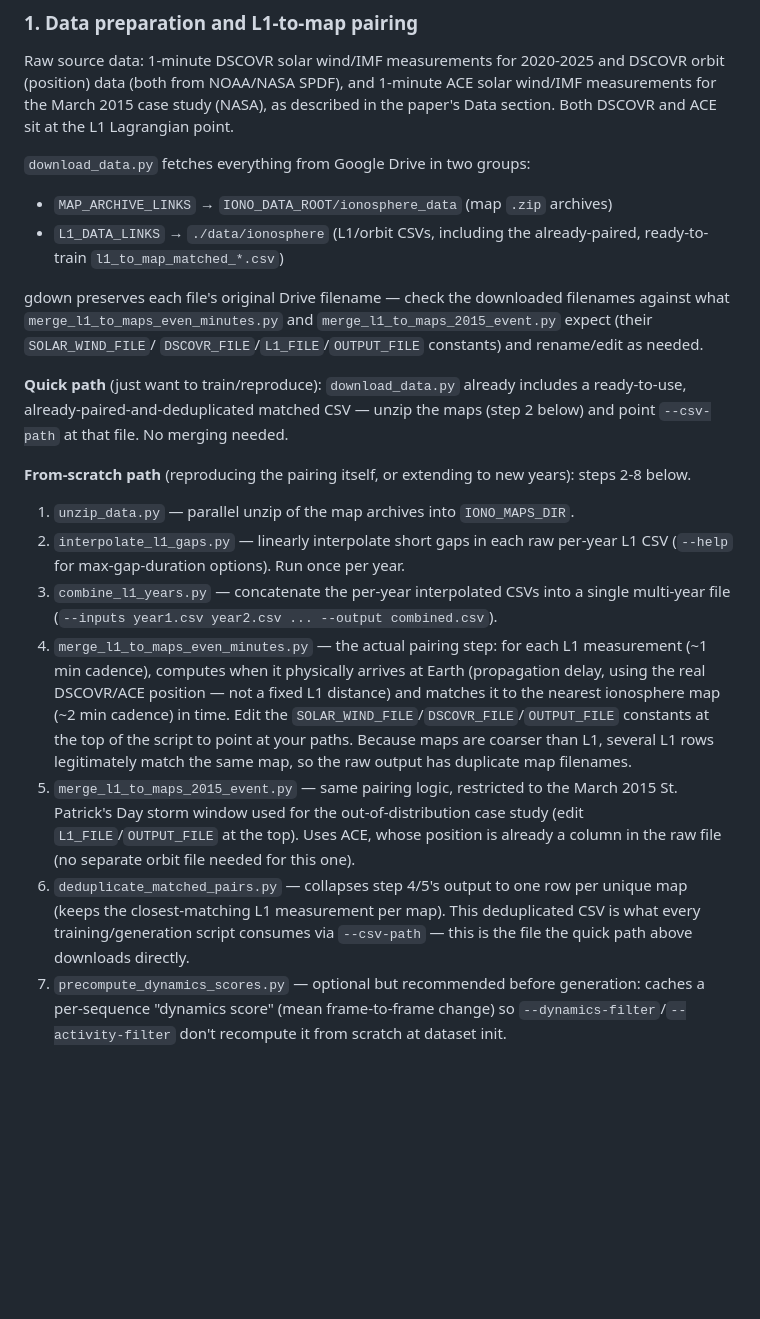
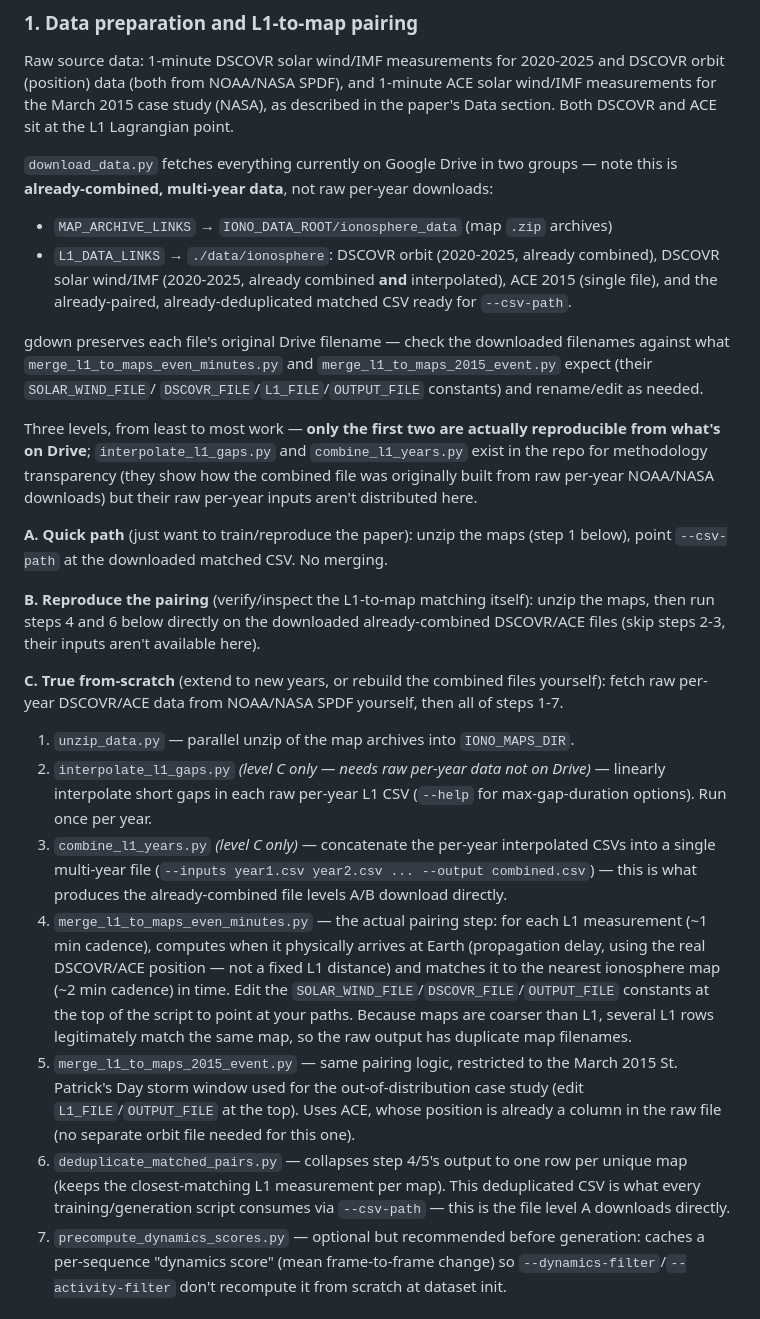
Before and after one commit to fpramunno/ionosphere_diffusion, a Markdown page: README.md, the part around the change. GitHub-like rendering; blank space fills up the shorter version.

Commit message:
Correct data pipeline: Drive links are already-combined, not per-year
interpolate_l1_gaps.py and combine_l1_years.py aren't actually
reproducible from what's on Drive (their raw per-year inputs aren't
distributed) - they're methodology documentation, not a runnable
step for most users. Split into 3 explicit levels (quick / reproduce
pairing / true from-scratch) instead of implying a single linear path
that skips over what's actually downloadable.

```diff
--- a/README.md
+++ b/README.md
@@ -71,30 +71,46 @@ ACE solar wind/IMF measurements for the March 2015 case study (NASA), as
 described in the paper's Data section. Both DSCOVR and ACE sit at the L1
 Lagrangian point.
 
-`download_data.py` fetches everything from Google Drive in two groups:
+`download_data.py` fetches everything currently on Google Drive in two
+groups — note this is **already-combined, multi-year data**, not raw
+per-year downloads:
 - `MAP_ARCHIVE_LINKS` → `IONO_DATA_ROOT/ionosphere_data` (map `.zip` archives)
-- `L1_DATA_LINKS` → `./data/ionosphere` (L1/orbit CSVs, including the
-  already-paired, ready-to-train `l1_to_map_matched_*.csv`)
+- `L1_DATA_LINKS` → `./data/ionosphere`: DSCOVR orbit (2020-2025, already
+  combined), DSCOVR solar wind/IMF (2020-2025, already combined **and**
+  interpolated), ACE 2015 (single file), and the already-paired,
+  already-deduplicated matched CSV ready for `--csv-path`.
 
 gdown preserves each file's original Drive filename — check the downloaded
 filenames against what `merge_l1_to_maps_even_minutes.py` and
 `merge_l1_to_maps_2015_event.py` expect (their `SOLAR_WIND_FILE`/
 `DSCOVR_FILE`/`L1_FILE`/`OUTPUT_FILE` constants) and rename/edit as needed.
 
-**Quick path** (just want to train/reproduce): `download_data.py` already
-includes a ready-to-use, already-paired-and-deduplicated matched CSV — unzip
-the maps (step 2 below) and point `--csv-path` at that file. No merging
-needed.
+Three levels, from least to most work — **only the first two are actually
+reproducible from what's on Drive**; `interpolate_l1_gaps.py` and
+`combine_l1_years.py` exist in the repo for methodology transparency (they
+show how the combined file was originally built from raw per-year NOAA/NASA
+downloads) but their raw per-year inputs aren't distributed here.
 
-**From-scratch path** (reproducing the pairing itself, or extending to new
-years): steps 2-8 below.
+**A. Quick path** (just want to train/reproduce the paper): unzip the maps
+(step 1 below), point `--csv-path` at the downloaded matched CSV. No merging.
+
+**B. Reproduce the pairing** (verify/inspect the L1-to-map matching itself):
+unzip the maps, then run steps 4 and 6 below directly on the downloaded
+already-combined DSCOVR/ACE files (skip steps 2-3, their inputs aren't
+available here).
+
+**C. True from-scratch** (extend to new years, or rebuild the combined files
+yourself): fetch raw per-year DSCOVR/ACE data from NOAA/NASA SPDF yourself,
+then all of steps 1-7.
 
 1. `unzip_data.py` — parallel unzip of the map archives into `IONO_MAPS_DIR`.
-2. `interpolate_l1_gaps.py` — linearly interpolate short gaps in each raw
-   per-year L1 CSV (`--help` for max-gap-duration options). Run once per year.
-3. `combine_l1_years.py` — concatenate the per-year interpolated CSVs into a
-   single multi-year file (`--inputs year1.csv year2.csv ... --output
-   combined.csv`).
+2. `interpolate_l1_gaps.py` *(level C only — needs raw per-year data not on
+   Drive)* — linearly interpolate short gaps in each raw per-year L1 CSV
+   (`--help` for max-gap-duration options). Run once per year.
+3. `combine_l1_years.py` *(level C only)* — concatenate the per-year
+   interpolated CSVs into a single multi-year file (`--inputs year1.csv
+   year2.csv ... --output combined.csv`) — this is what produces the
+   already-combined file levels A/B download directly.
 4. `merge_l1_to_maps_even_minutes.py` — the actual pairing step: for each L1
    measurement (~1 min cadence), computes when it physically arrives at Earth
    (propagation delay, using the real DSCOVR/ACE position — not a fixed L1
@@ -111,7 +127,7 @@ years): steps 2-8 below.
 6. `deduplicate_matched_pairs.py` — collapses step 4/5's output to one row
    per unique map (keeps the closest-matching L1 measurement per map). This
    deduplicated CSV is what every training/generation script consumes via
-   `--csv-path` — this is the file the quick path above downloads directly.
+   `--csv-path` — this is the file level A downloads directly.
 7. `precompute_dynamics_scores.py` — optional but recommended before
    generation: caches a per-sequence "dynamics score" (mean frame-to-frame
    change) so `--dynamics-filter`/`--activity-filter` don't recompute it from
```
